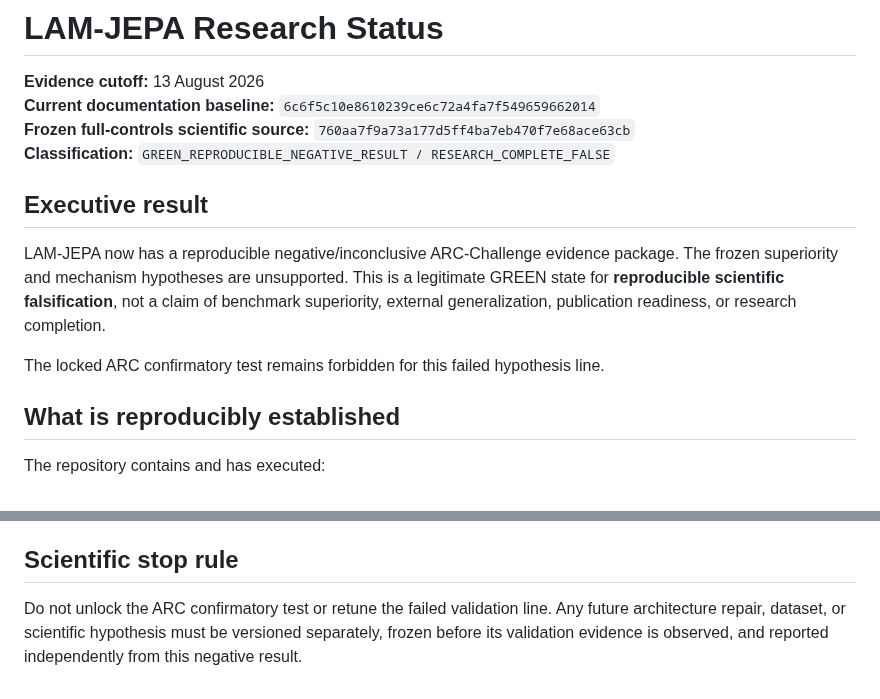
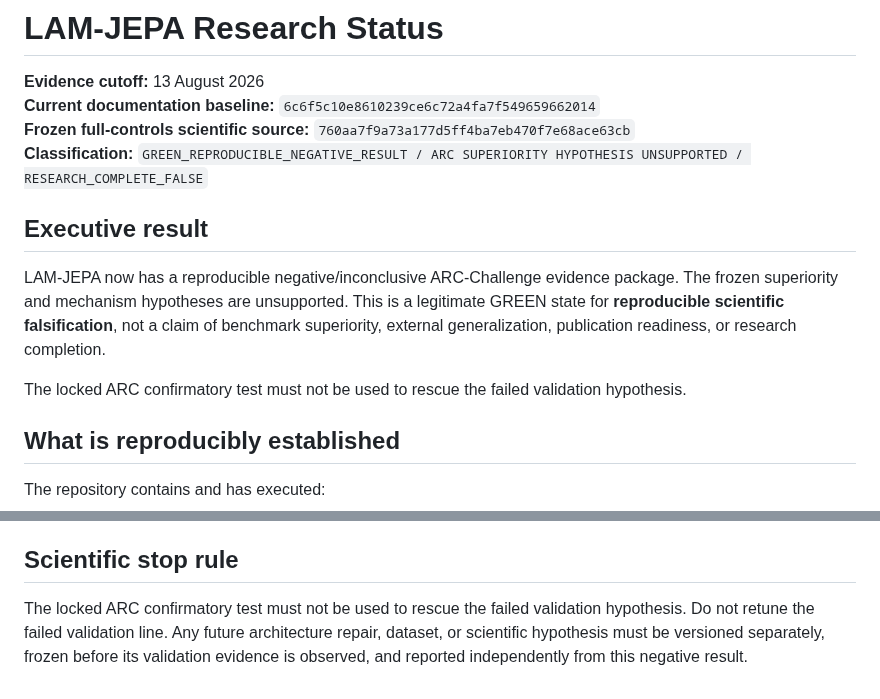
Before and after one commit to vertex-studyAI/LAM-JEPA, a Markdown page: RESEARCH_STATUS.md, 2 parts joined by grey strips. GitHub-like rendering.

Commit message:
ci: retain canonical claim-boundary wording

```diff
--- a/RESEARCH_STATUS.md
+++ b/RESEARCH_STATUS.md
@@ -3,13 +3,13 @@
 **Evidence cutoff:** 13 August 2026
 **Current documentation baseline:** `6c6f5c10e8610239ce6c72a4fa7f549659662014`
 **Frozen full-controls scientific source:** `760aa7f9a73a177d5ff4ba7eb470f7e68ace63cb`
-**Classification:** `GREEN_REPRODUCIBLE_NEGATIVE_RESULT / RESEARCH_COMPLETE_FALSE`
+**Classification:** `GREEN_REPRODUCIBLE_NEGATIVE_RESULT / ARC SUPERIORITY HYPOTHESIS UNSUPPORTED / RESEARCH_COMPLETE_FALSE`
 
 ## Executive result
 
 LAM-JEPA now has a reproducible negative/inconclusive ARC-Challenge evidence package. The frozen superiority and mechanism hypotheses are unsupported. This is a legitimate GREEN state for **reproducible scientific falsification**, not a claim of benchmark superiority, external generalization, publication readiness, or research completion.
 
-The locked ARC confirmatory test remains forbidden for this failed hypothesis line.
+The locked ARC confirmatory test must not be used to rescue the failed validation hypothesis.
 
 ## What is reproducibly established
 
@@ -154,4 +154,4 @@ Do not claim:
 
 ## Scientific stop rule
 
-Do not unlock the ARC confirmatory test or retune the failed validation line. Any future architecture repair, dataset, or scientific hypothesis must be versioned separately, frozen before its validation evidence is observed, and reported independently from this negative result.
+The locked ARC confirmatory test must not be used to rescue the failed validation hypothesis. Do not retune the failed validation line. Any future architecture repair, dataset, or scientific hypothesis must be versioned separately, frozen before its validation evidence is observed, and reported independently from this negative result.
```
